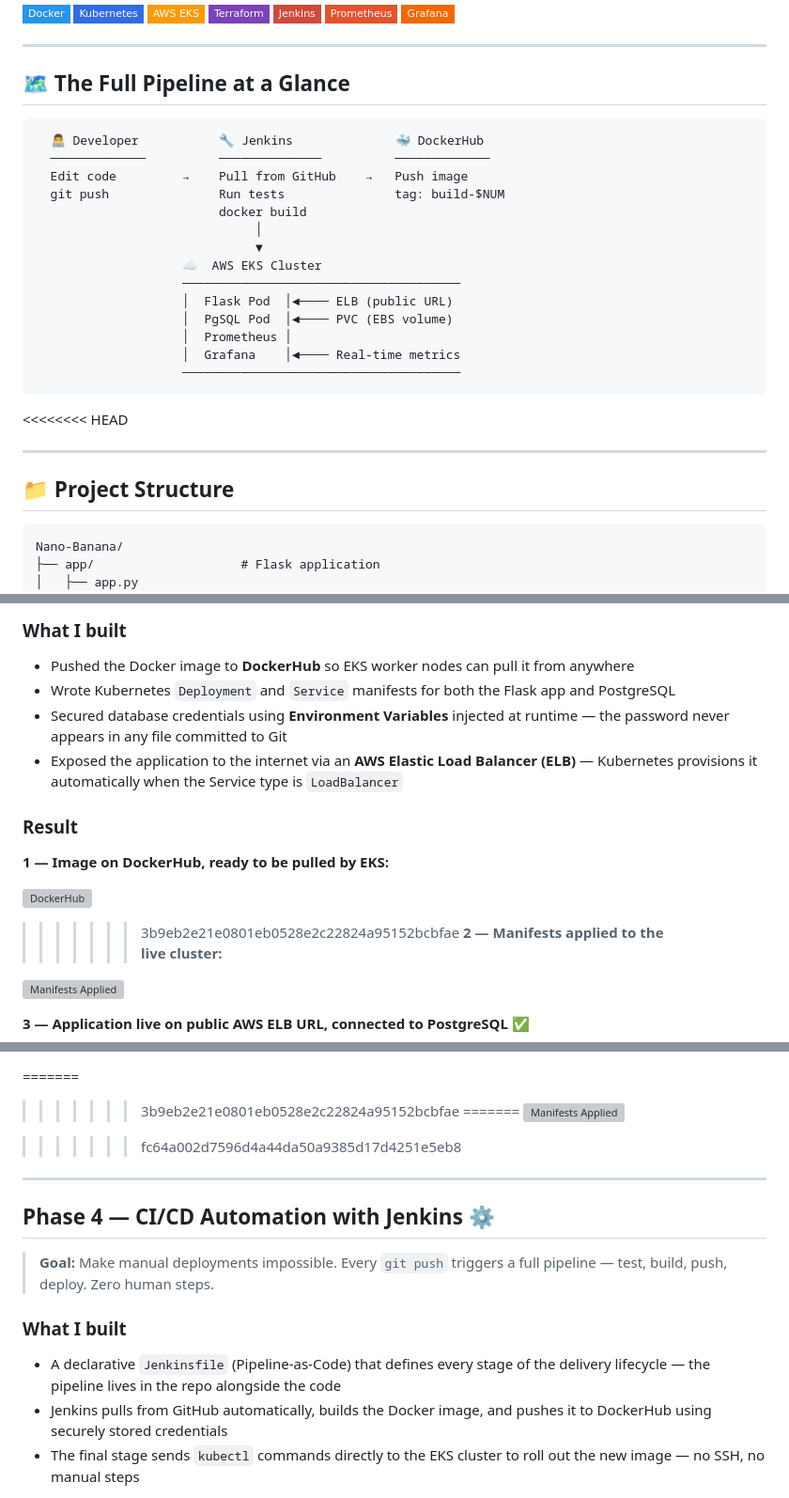
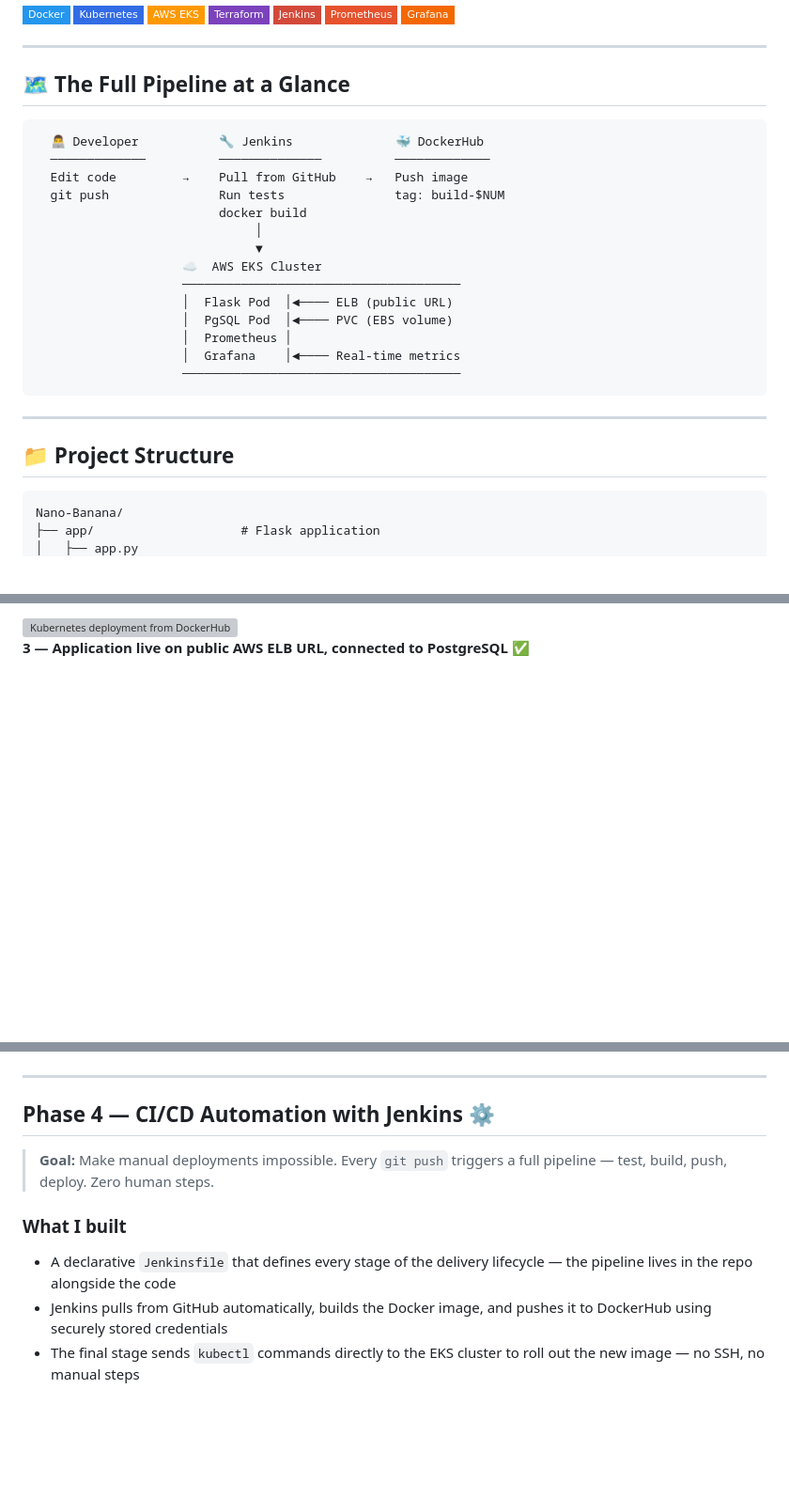
Before and after one commit to Musstaphaa/DevOps-journey, a Markdown page: README.md, 3 parts joined by grey strips. Shown at 94% size. GitHub-like rendering; badges without logos; blank space fills up the shorter version; grey boxes are pictures that could not be loaded.

````diff
--- a/README.md
+++ b/README.md
@@ -14,7 +14,7 @@
 
 ## 🗺️ The Full Pipeline at a Glance
 
-```
+```text
   👨‍💻 Developer           🔧 Jenkins              🐳 DockerHub
   ─────────────          ──────────────          ─────────────
   Edit code         →    Pull from GitHub    →   Push image
@@ -30,13 +30,12 @@
                     │  Grafana    │◄──── Real-time metrics
                     ──────────────────────────────────────
 ```
-<<<<<<<< HEAD
 
 ---
 
 ## 📁 Project Structure
 
-```
+```text
 Nano-Banana/
 ├── app/                    # Flask application
 │   ├── app.py
@@ -182,19 +120,4 @@ Every resource is version-controlled. A teammate can clone the repo and run `ter
-### What I built
-- Pushed the Docker image to **DockerHub** so EKS worker nodes can pull it from anywhere
-- Wrote Kubernetes `Deployment` and `Service` manifests for both the Flask app and PostgreSQL
-- Secured database credentials using **Environment Variables** injected at runtime — the password never appears in any file committed to Git
-- Exposed the application to the internet via an **AWS Elastic Load Balancer (ELB)** — Kubernetes provisions it automatically when the Service type is `LoadBalancer`
-
-### Result
-
-**1 — Image on DockerHub, ready to be pulled by EKS:**
-
-![DockerHub](images/Dockerhub-app.png)
-
->>>>>>> 3b9eb2e21e0801eb0528e2c22824a95152bcbfae
-**2 — Manifests applied to the live cluster:**
-
-![Manifests Applied](images/project-kubernetes-from-dockerhub.png)
+<img src="./images/project-kubernetes-from-dockerhub.png" alt="Kubernetes deployment from DockerHub" width="800">
 
 **3 — Application live on public AWS ELB URL, connected to PostgreSQL ✅**
 
@@ -204,10 +125,4 @@ Every resource is version-controlled. A teammate can clone the repo and run `ter
 
-=======
->>>>>>> 3b9eb2e21e0801eb0528e2c22824a95152bcbfae
-=======
-![Manifests Applied](images/project-kubernetes-from-dockerhub.png)
-
->>>>>>> fc64a002d7596d4a44da50a9385d17d4251e5eb8
 ---
 
 ## Phase 4 — CI/CD Automation with Jenkins ⚙️
@@ -215,7 +130,8 @@ Every resource is version-controlled. A teammate can clone the repo and run `ter
 > **Goal:** Make manual deployments impossible. Every `git push` triggers a full pipeline — test, build, push, deploy. Zero human steps.
 
 ### What I built
-- A declarative `Jenkinsfile` (Pipeline-as-Code) that defines every stage of the delivery lifecycle — the pipeline lives in the repo alongside the code
+
+- A declarative `Jenkinsfile` that defines every stage of the delivery lifecycle — the pipeline lives in the repo alongside the code
 - Jenkins pulls from GitHub automatically, builds the Docker image, and pushes it to DockerHub using securely stored credentials
 - The final stage sends `kubectl` commands directly to the EKS cluster to roll out the new image — no SSH, no manual steps
 
````
Also changed, not shown: other parts of README.md (+33 -111 lines).
